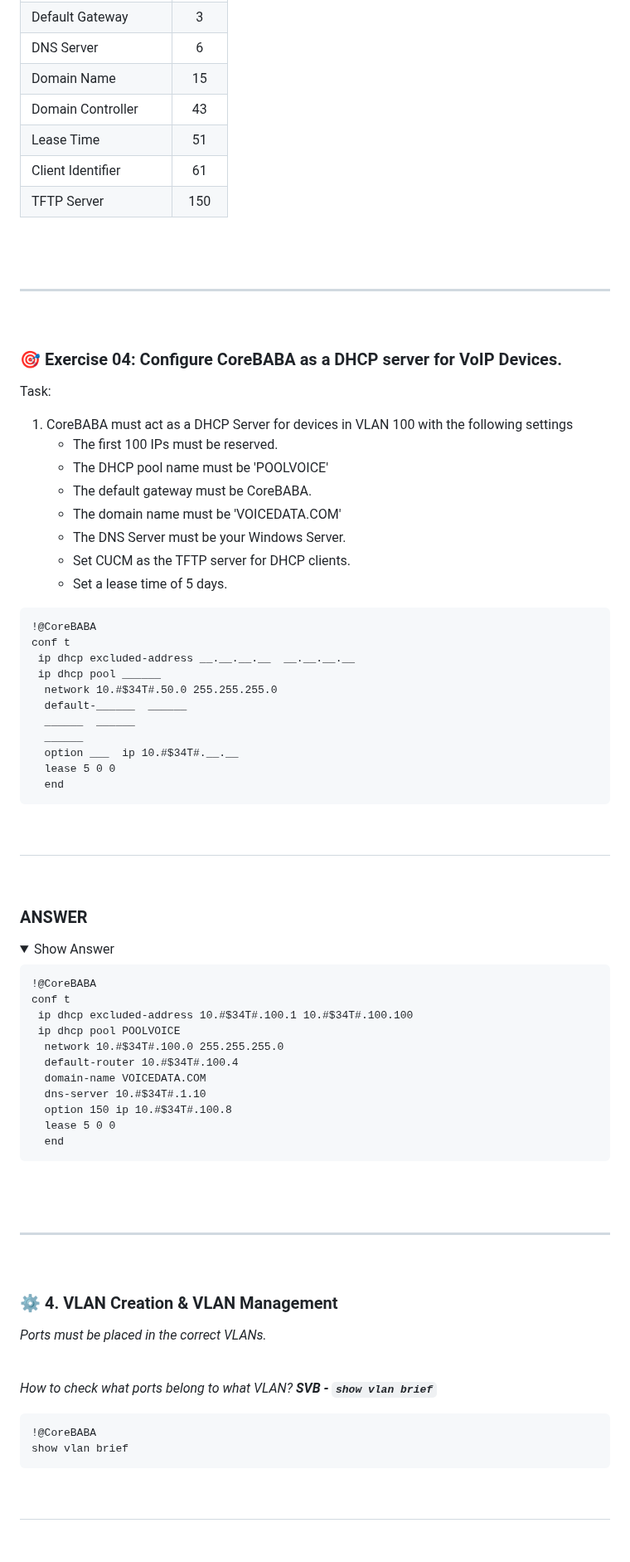
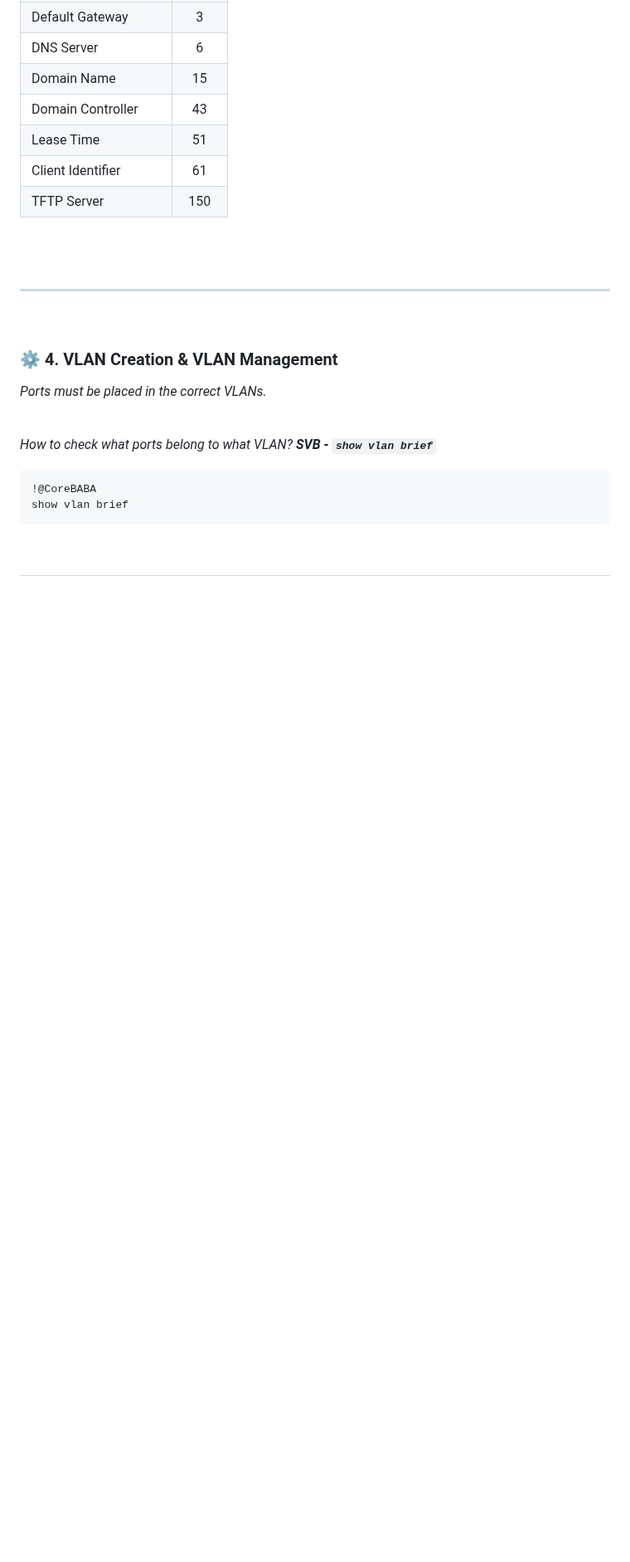
Before and after one commit to vbaurellano/Rivan_Day1, a Markdown page: _Secure Network Operations.md, the part around one of its changes. Shown at 83% size. GitHub-like rendering; folded sections open; blank space fills up the shorter version.

```diff
--- a/_Secure Network Operations.md
+++ b/_Secure Network Operations.md
@@ -2245,62 +2116,6 @@ DHCP (Dynamic Host Configuration Protocol)
 ---
 &nbsp;
 
-### 🎯 Exercise 04: Configure CoreBABA as a DHCP server for VoIP Devices.
-
-Task:
-1. CoreBABA must act as a DHCP Server for devices in VLAN 100 with the following settings
-    - The first 100 IPs must be reserved.
-    - The DHCP pool name must be 'POOLVOICE'
-    - The default gateway must be CoreBABA.
-    - The domain name must be 'VOICEDATA.COM'
-    - The DNS Server must be your Windows Server.
-    - Set CUCM as the TFTP server for DHCP clients.
-    - Set a lease time of 5 days.
-
-~~~
-!@CoreBABA
-conf t
- ip dhcp excluded-address __.__.__.__  __.__.__.__
- ip dhcp pool ______
-  network 10.#$34T#.50.0 255.255.255.0
-  default-______  ______
-  ______  ______
-  ______
-  option ___  ip 10.#$34T#.__.__
-  lease 5 0 0
-  end
-~~~
-
-&nbsp;
----
-&nbsp;
-
-### ANSWER
-<details>
-<summary>Show Answer</summary>
-
-~~~
-!@CoreBABA
-conf t
- ip dhcp excluded-address 10.#$34T#.100.1 10.#$34T#.100.100
- ip dhcp pool POOLVOICE
-  network 10.#$34T#.100.0 255.255.255.0
-  default-router 10.#$34T#.100.4
-  domain-name VOICEDATA.COM
-  dns-server 10.#$34T#.1.10
-  option 150 ip 10.#$34T#.100.8
-  lease 5 0 0
-  end
-~~~
-
-</details>
-
-<br>
-<br>
-
----
-&nbsp;
-
 ### ⚙️ 4. VLAN Creation & VLAN Management
 *Ports must be placed in the correct VLANs.*
 
```
Also changed, not shown: other parts of _Secure Network Operations.md (+96 -203 lines).
